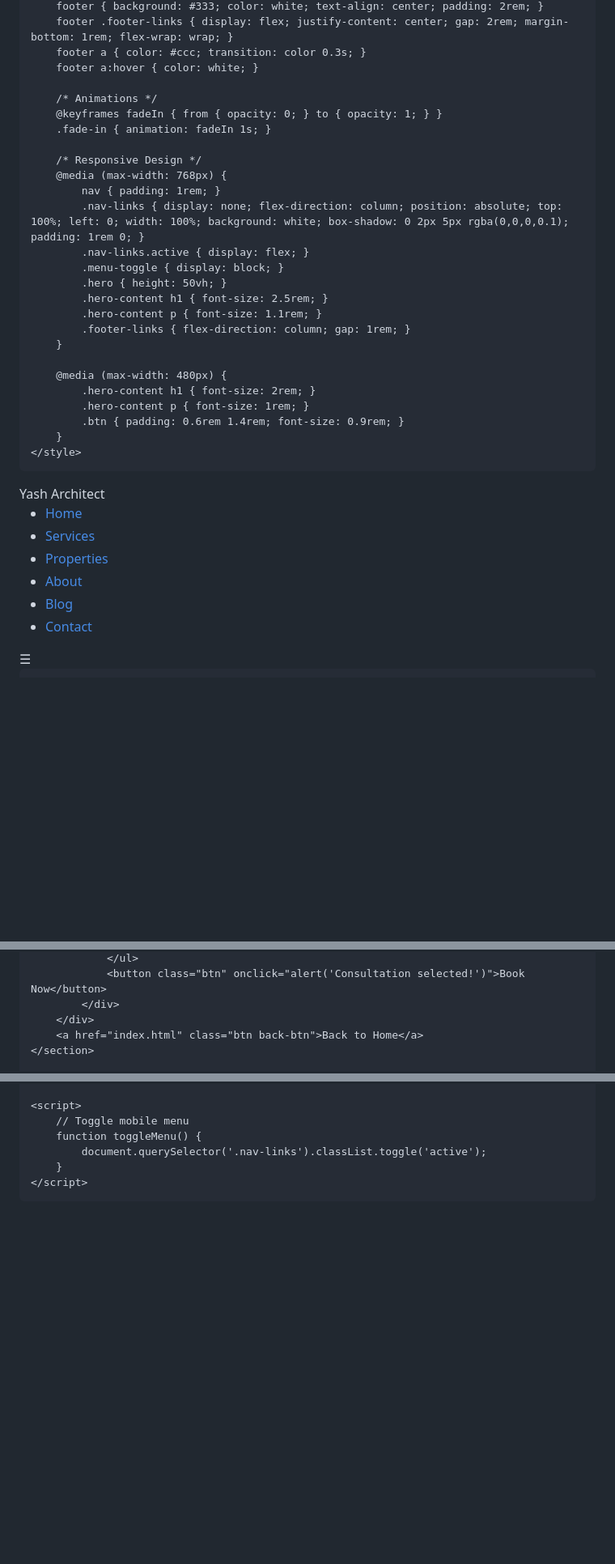
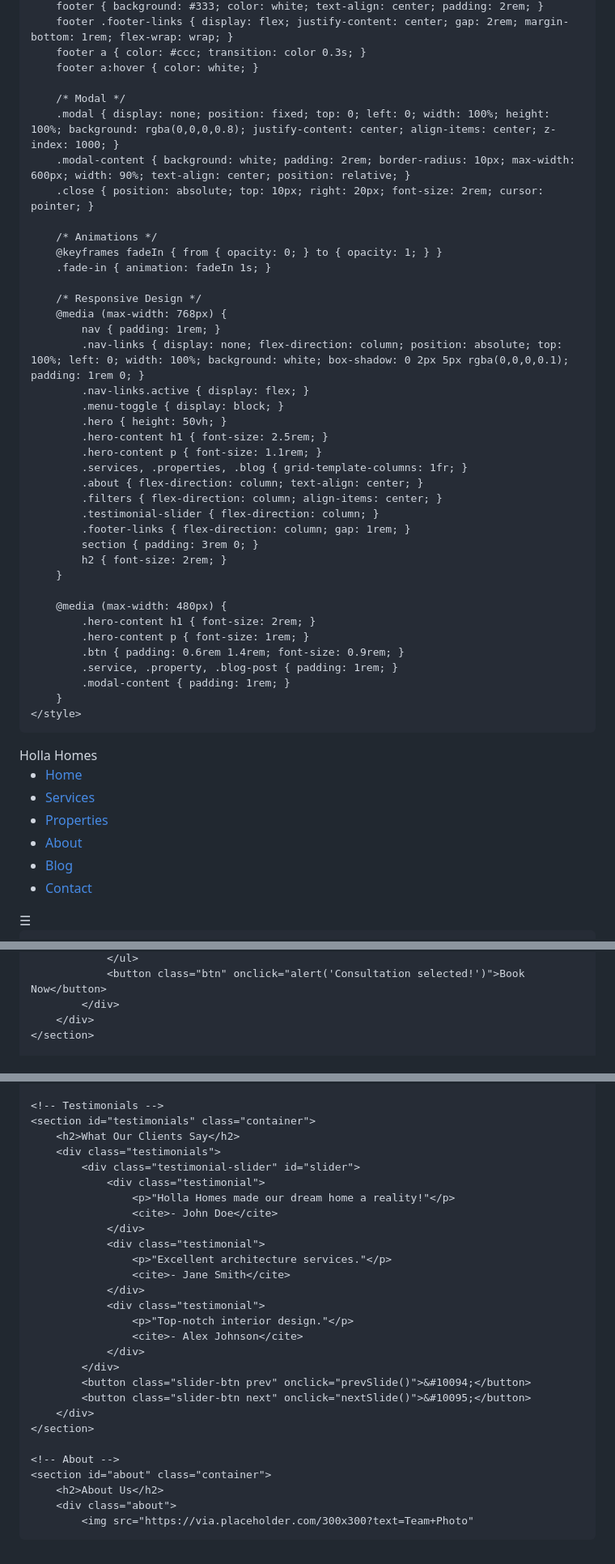
Before and after one commit to vishal25243/Yash, a Markdown page: README.md, 3 parts joined by grey strips. Shown at 81% size. Drawn GitHub-style; blank space fills up the shorter version.

```diff
--- a/README.md
+++ b/README.md
@@ -34,6 +89,11 @@
         footer .footer-links { display: flex; justify-content: center; gap: 2rem; margin-bottom: 1rem; flex-wrap: wrap; }
         footer a { color: #ccc; transition: color 0.3s; }
         footer a:hover { color: white; }
+
+        /* Modal */
+        .modal { display: none; position: fixed; top: 0; left: 0; width: 100%; height: 100%; background: rgba(0,0,0,0.8); justify-content: center; align-items: center; z-index: 1000; }
+        .modal-content { background: white; padding: 2rem; border-radius: 10px; max-width: 600px; width: 90%; text-align: center; position: relative; }
+        .close { position: absolute; top: 10px; right: 20px; font-size: 2rem; cursor: pointer; }
 
         /* Animations */
         @keyframes fadeIn { from { opacity: 0; } to { opacity: 1; } }
@@ -48,13 +108,21 @@
             .hero { height: 50vh; }
             .hero-content h1 { font-size: 2.5rem; }
             .hero-content p { font-size: 1.1rem; }
+            .services, .properties, .blog { grid-template-columns: 1fr; }
+            .about { flex-direction: column; text-align: center; }
+            .filters { flex-direction: column; align-items: center; }
+            .testimonial-slider { flex-direction: column; }
             .footer-links { flex-direction: column; gap: 1rem; }
+            section { padding: 3rem 0; }
+            h2 { font-size: 2rem; }
         }
 
         @media (max-width: 480px) {
             .hero-content h1 { font-size: 2rem; }
             .hero-content p { font-size: 1rem; }
             .btn { padding: 0.6rem 1.4rem; font-size: 0.9rem; }
+            .service, .property, .blog-post { padding: 1rem; }
+            .modal-content { padding: 1rem; }
         }
     </style>
 </head>
@@ -62,5 +130,5 @@
     <!-- Header -->
     <header>
         <nav class="container">
-            <div class="logo">Yash Architect</div>
+            <div class="logo">Holla Homes</div>
             <ul class="nav-links">
@@ -233,6 +201,5 @@
                 <button class="btn" onclick="alert('Consultation selected!')">Book Now</button>
             </div>
         </div>
-        <a href="index.html" class="btn back-btn">Back to Home</a>
     </section>
 
@@ -251,9 +251,29 @@
 
-    <script>
-        // Toggle mobile menu
-        function toggleMenu() {
-            document.querySelector('.nav-links').classList.toggle('active');
-        }
-    </script>
-</body>
-</html>
+    <!-- Testimonials -->
+    <section id="testimonials" class="container">
+        <h2>What Our Clients Say</h2>
+        <div class="testimonials">
+            <div class="testimonial-slider" id="slider">
+                <div class="testimonial">
+                    <p>"Holla Homes made our dream home a reality!"</p>
+                    <cite>- John Doe</cite>
+                </div>
+                <div class="testimonial">
+                    <p>"Excellent architecture services."</p>
+                    <cite>- Jane Smith</cite>
+                </div>
+                <div class="testimonial">
+                    <p>"Top-notch interior design."</p>
+                    <cite>- Alex Johnson</cite>
+                </div>
+            </div>
+            <button class="slider-btn prev" onclick="prevSlide()">&#10094;</button>
+            <button class="slider-btn next" onclick="nextSlide()">&#10095;</button>
+        </div>
+    </section>
+
+    <!-- About -->
+    <section id="about" class="container">
+        <h2>About Us</h2>
+        <div class="about">
+            <img src="https://via.placeholder.com/300x300?text=Team+Photo"
```
Also changed, not shown: other parts of README.md (+109 -121 lines).
